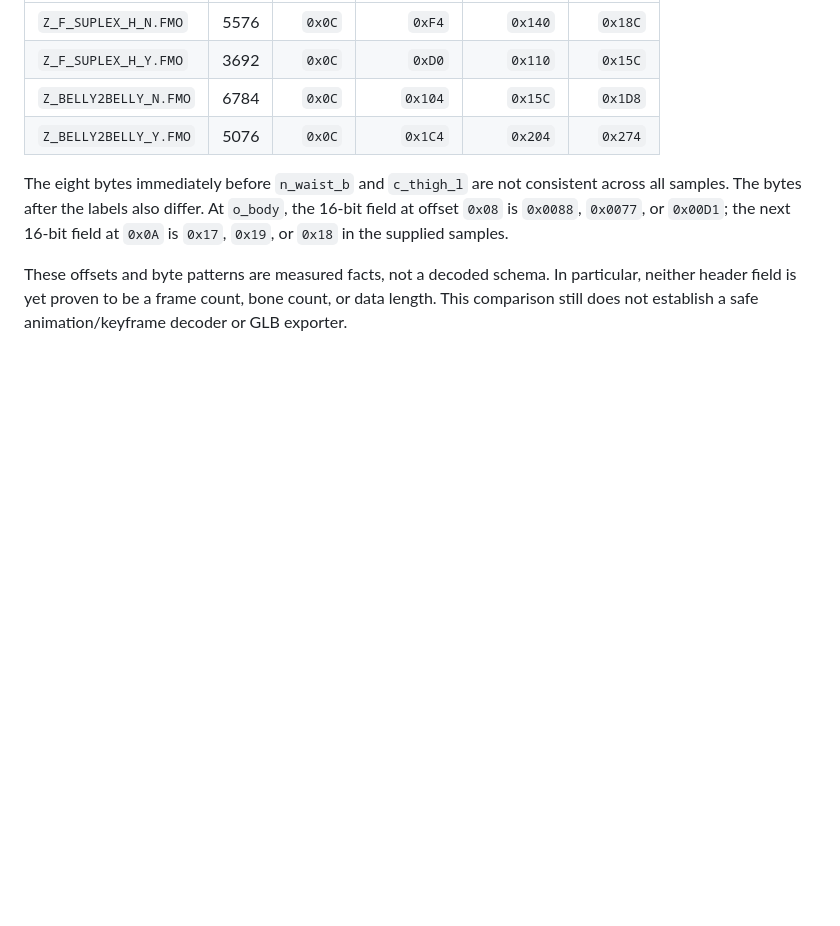
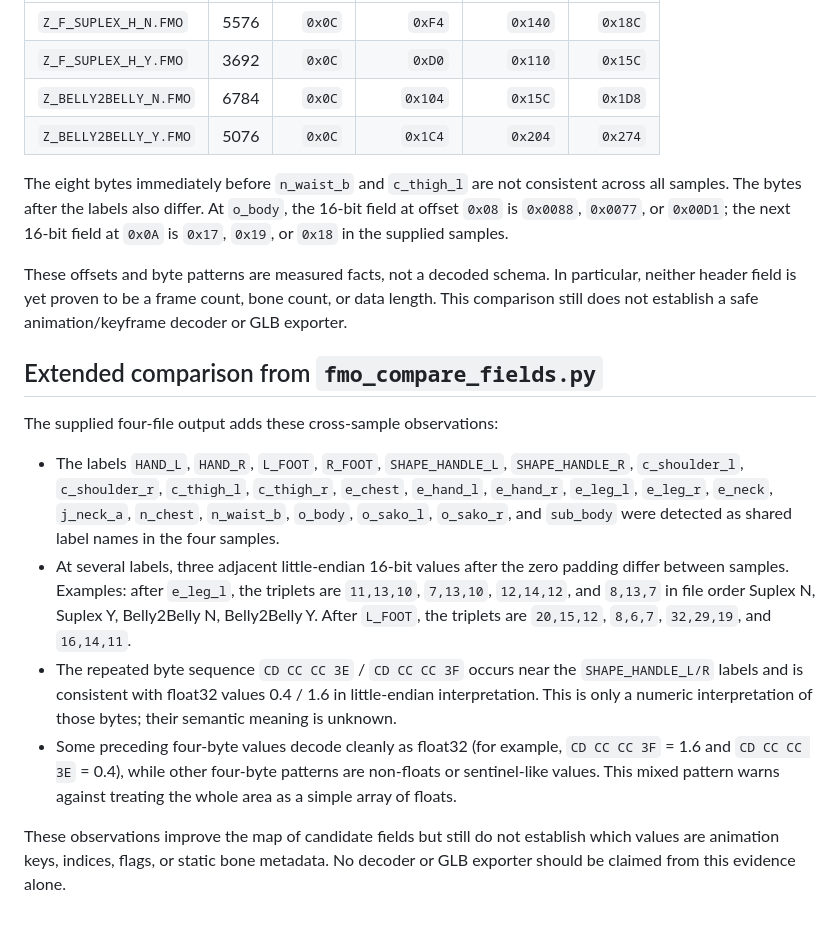
Before and after one commit to ahmed1994souf-cpu/OpenWorldGodot, a Markdown page: tools/FMO_FORMAT_NOTES.md, the part around the change. GitHub-like rendering; blank space fills up the shorter version.

Commit message:
Document extended FMO field comparison observations

```diff
--- a/tools/FMO_FORMAT_NOTES.md
+++ b/tools/FMO_FORMAT_NOTES.md
@@ -65,3 +65,14 @@ A read-only dump of 40 bytes beginning 8 bytes before each detected label was su
 The eight bytes immediately before `n_waist_b` and `c_thigh_l` are not consistent across all samples. The bytes after the labels also differ. At `o_body`, the 16-bit field at offset `0x08` is `0x0088`, `0x0077`, or `0x00D1`; the next 16-bit field at `0x0A` is `0x17`, `0x19`, or `0x18` in the supplied samples.
 
 These offsets and byte patterns are measured facts, not a decoded schema. In particular, neither header field is yet proven to be a frame count, bone count, or data length. This comparison still does not establish a safe animation/keyframe decoder or GLB exporter.
+
+## Extended comparison from `fmo_compare_fields.py`
+
+The supplied four-file output adds these cross-sample observations:
+
+- The labels `HAND_L`, `HAND_R`, `L_FOOT`, `R_FOOT`, `SHAPE_HANDLE_L`, `SHAPE_HANDLE_R`, `c_shoulder_l`, `c_shoulder_r`, `c_thigh_l`, `c_thigh_r`, `e_chest`, `e_hand_l`, `e_hand_r`, `e_leg_l`, `e_leg_r`, `e_neck`, `j_neck_a`, `n_chest`, `n_waist_b`, `o_body`, `o_sako_l`, `o_sako_r`, and `sub_body` were detected as shared label names in the four samples.
+- At several labels, three adjacent little-endian 16-bit values after the zero padding differ between samples. Examples: after `e_leg_l`, the triplets are `11,13,10`, `7,13,10`, `12,14,12`, and `8,13,7` in file order Suplex N, Suplex Y, Belly2Belly N, Belly2Belly Y. After `L_FOOT`, the triplets are `20,15,12`, `8,6,7`, `32,29,19`, and `16,14,11`.
+- The repeated byte sequence `CD CC CC 3E` / `CD CC CC 3F` occurs near the `SHAPE_HANDLE_L/R` labels and is consistent with float32 values 0.4 / 1.6 in little-endian interpretation. This is only a numeric interpretation of those bytes; their semantic meaning is unknown.
+- Some preceding four-byte values decode cleanly as float32 (for example, `CD CC CC 3F` = 1.6 and `CD CC CC 3E` = 0.4), while other four-byte patterns are non-floats or sentinel-like values. This mixed pattern warns against treating the whole area as a simple array of floats.
+
+These observations improve the map of candidate fields but still do not establish which values are animation keys, indices, flags, or static bone metadata. No decoder or GLB exporter should be claimed from this evidence alone.
```
